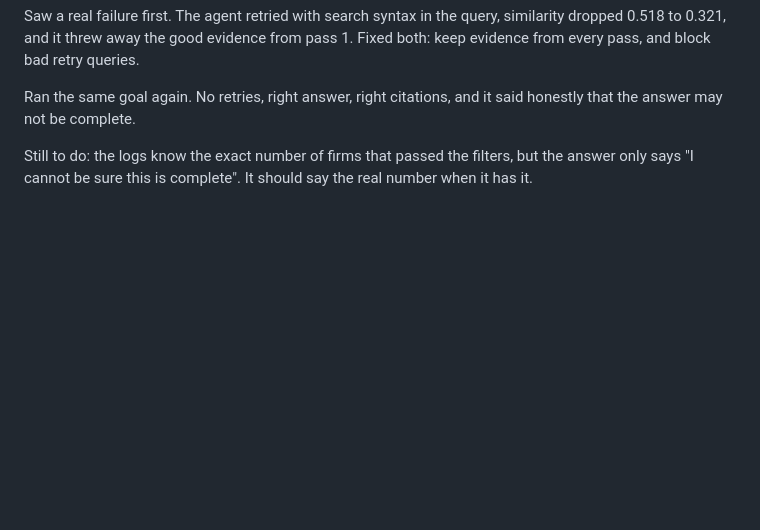
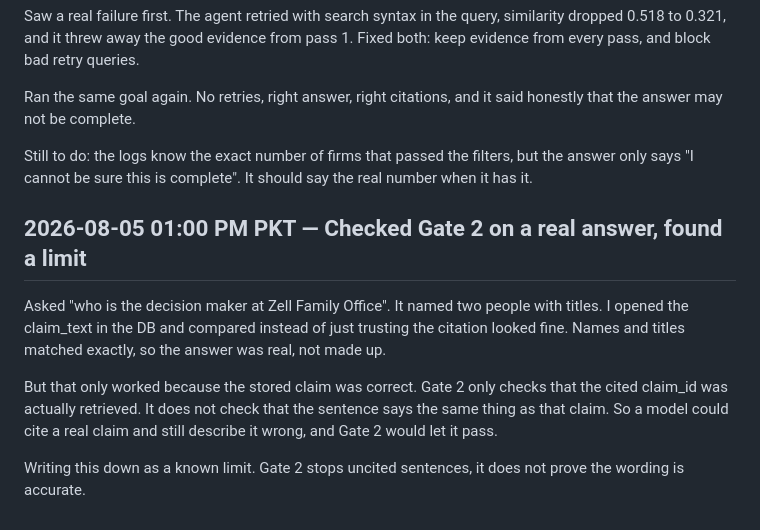
Before and after one commit to thisisahmad/polarity-family-office-rag, a Markdown page: DECISION_LOG.md, the part around the change. GitHub-like rendering; blank space fills up the shorter version.

Commit message:
changes in main.py and added some details in decion log

```diff
--- a/DECISION_LOG.md
+++ b/DECISION_LOG.md
@@ -799,3 +799,18 @@ said honestly that the answer may not be complete.
 Still to do: the logs know the exact number of firms that passed the filters,
 but the answer only says "I cannot be sure this is complete". It should say
 the real number when it has it.
+
+## 2026-08-05 01:00 PM PKT — Checked Gate 2 on a real answer, found a limit
+
+Asked "who is the decision maker at Zell Family Office". It named two people
+with titles. I opened the claim_text in the DB and compared instead of just
+trusting the citation looked fine. Names and titles matched exactly, so the
+answer was real, not made up.
+
+But that only worked because the stored claim was correct. Gate 2 only checks
+that the cited claim_id was actually retrieved. It does not check that the
+sentence says the same thing as that claim. So a model could cite a real
+claim and still describe it wrong, and Gate 2 would let it pass.
+
+Writing this down as a known limit. Gate 2 stops uncited sentences, it does
+not prove the wording is accurate.
```
